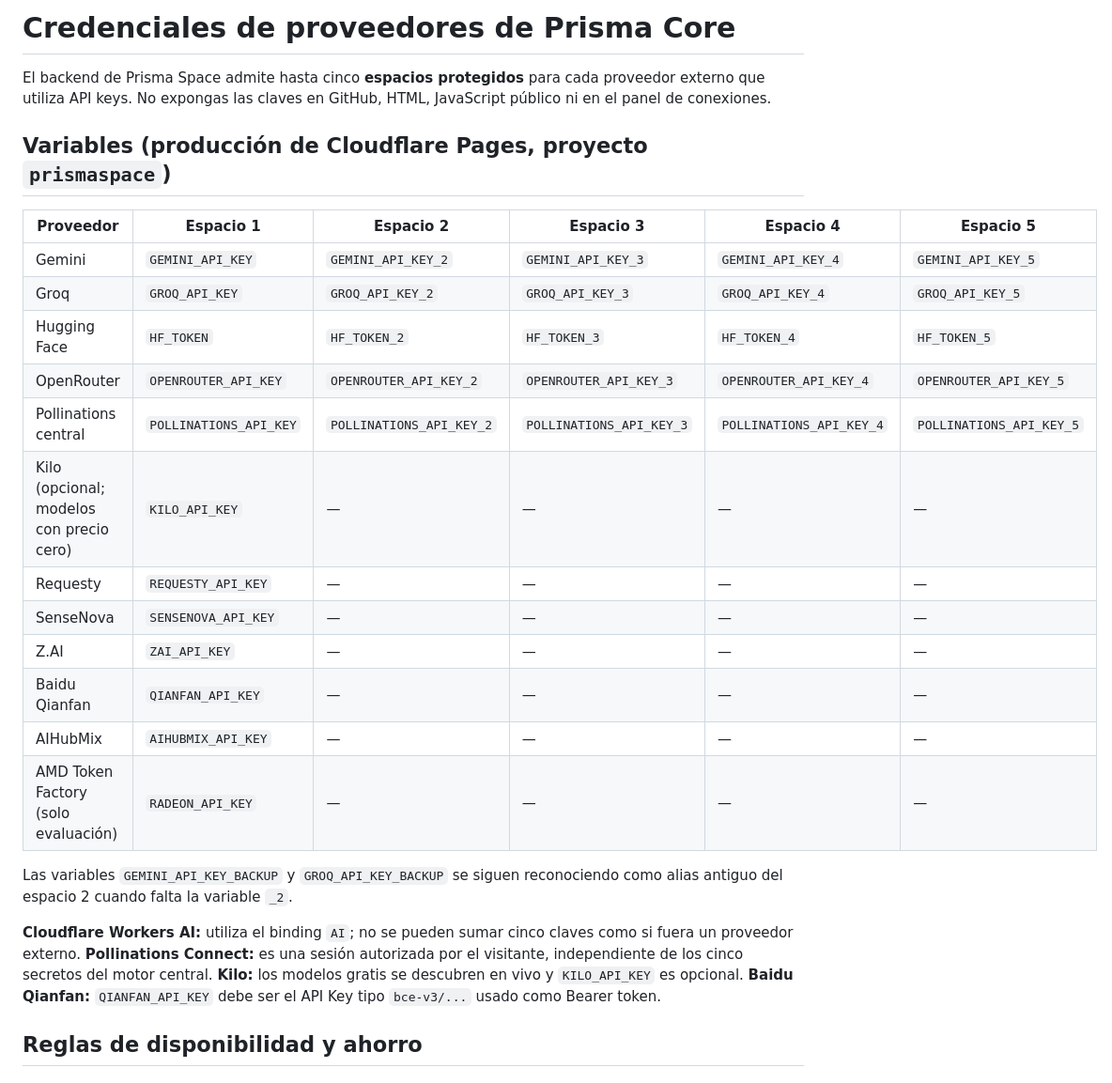
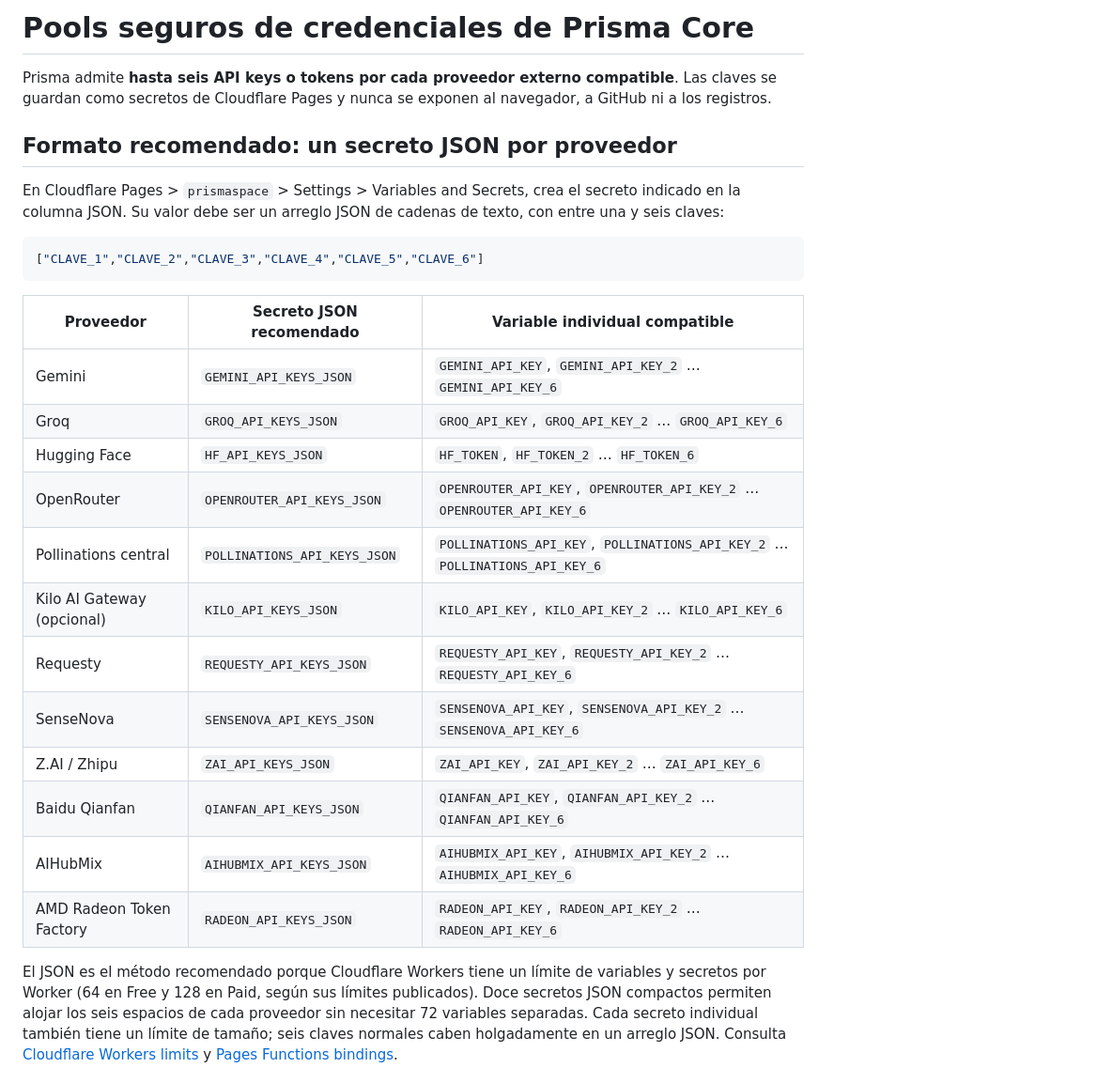
Before and after one commit to AndresYepez23/Andres-repositorio, a Markdown page: prisma/SECURE_CREDENTIAL_SLOTS.md, the part around one of its changes. Shown at 94% size. GitHub-like rendering.

````diff
--- a/prisma/SECURE_CREDENTIAL_SLOTS.md
+++ b/prisma/SECURE_CREDENTIAL_SLOTS.md
@@ -1,27 +1,29 @@
-# Credenciales de proveedores de Prisma Core
+# Pools seguros de credenciales de Prisma Core
 
-El backend de Prisma Space admite hasta cinco **espacios protegidos** para cada proveedor externo que utiliza API keys. No expongas las claves en GitHub, HTML, JavaScript público ni en el panel de conexiones.
+Prisma admite **hasta seis API keys o tokens por cada proveedor externo compatible**. Las claves se guardan como secretos de Cloudflare Pages y nunca se exponen al navegador, a GitHub ni a los registros.
 
-## Variables (producción de Cloudflare Pages, proyecto `prismaspace`)
+## Formato recomendado: un secreto JSON por proveedor
 
-| Proveedor | Espacio 1 | Espacio 2 | Espacio 3 | Espacio 4 | Espacio 5 |
-| --- | --- | --- | --- | --- | --- |
-| Gemini | `GEMINI_API_KEY` | `GEMINI_API_KEY_2` | `GEMINI_API_KEY_3` | `GEMINI_API_KEY_4` | `GEMINI_API_KEY_5` |
-| Groq | `GROQ_API_KEY` | `GROQ_API_KEY_2` | `GROQ_API_KEY_3` | `GROQ_API_KEY_4` | `GROQ_API_KEY_5` |
-| Hugging Face | `HF_TOKEN` | `HF_TOKEN_2` | `HF_TOKEN_3` | `HF_TOKEN_4` | `HF_TOKEN_5` |
-| OpenRouter | `OPENROUTER_API_KEY` | `OPENROUTER_API_KEY_2` | `OPENROUTER_API_KEY_3` | `OPENROUTER_API_KEY_4` | `OPENROUTER_API_KEY_5` |
-| Pollinations central | `POLLINATIONS_API_KEY` | `POLLINATIONS_API_KEY_2` | `POLLINATIONS_API_KEY_3` | `POLLINATIONS_API_KEY_4` | `POLLINATIONS_API_KEY_5` |
-| Kilo (opcional; modelos con precio cero) | `KILO_API_KEY` | — | — | — | — |
-| Requesty | `REQUESTY_API_KEY` | — | — | — | — |
-| SenseNova | `SENSENOVA_API_KEY` | — | — | — | — |
-| Z.AI | `ZAI_API_KEY` | — | — | — | — |
-| Baidu Qianfan | `QIANFAN_API_KEY` | — | — | — | — |
-| AIHubMix | `AIHUBMIX_API_KEY` | — | — | — | — |
-| AMD Token Factory (solo evaluación) | `RADEON_API_KEY` | — | — | — | — |
+En Cloudflare Pages > `prismaspace` > Settings > Variables and Secrets, crea el secreto indicado en la columna JSON. Su valor debe ser un arreglo JSON de cadenas de texto, con entre una y seis claves:
 
-Las variables `GEMINI_API_KEY_BACKUP` y `GROQ_API_KEY_BACKUP` se siguen reconociendo como alias antiguo del espacio 2 cuando falta la variable `_2`.
+```json
+["CLAVE_1","CLAVE_2","CLAVE_3","CLAVE_4","CLAVE_5","CLAVE_6"]
+```
 
-**Cloudflare Workers AI:** utiliza el binding `AI`; no se pueden sumar cinco claves como si fuera un proveedor externo. **Pollinations Connect:** es una sesión autorizada por el visitante, independiente de los cinco secretos del motor central. **Kilo:** los modelos gratis se descubren en vivo y `KILO_API_KEY` es opcional. **Baidu Qianfan:** `QIANFAN_API_KEY` debe ser el API Key tipo `bce-v3/...` usado como Bearer token.
+| Proveedor | Secreto JSON recomendado | Variable individual compatible |
+| --- | --- | --- |
+| Gemini | `GEMINI_API_KEYS_JSON` | `GEMINI_API_KEY`, `GEMINI_API_KEY_2` … `GEMINI_API_KEY_6` |
+| Groq | `GROQ_API_KEYS_JSON` | `GROQ_API_KEY`, `GROQ_API_KEY_2` … `GROQ_API_KEY_6` |
+| Hugging Face | `HF_API_KEYS_JSON` | `HF_TOKEN`, `HF_TOKEN_2` … `HF_TOKEN_6` |
+| OpenRouter | `OPENROUTER_API_KEYS_JSON` | `OPENROUTER_API_KEY`, `OPENROUTER_API_KEY_2` … `OPENROUTER_API_KEY_6` |
+| Pollinations central | `POLLINATIONS_API_KEYS_JSON` | `POLLINATIONS_API_KEY`, `POLLINATIONS_API_KEY_2` … `POLLINATIONS_API_KEY_6` |
+| Kilo AI Gateway (opcional) | `KILO_API_KEYS_JSON` | `KILO_API_KEY`, `KILO_API_KEY_2` … `KILO_API_KEY_6` |
+| Requesty | `REQUESTY_API_KEYS_JSON` | `REQUESTY_API_KEY`, `REQUESTY_API_KEY_2` … `REQUESTY_API_KEY_6` |
+| SenseNova | `SENSENOVA_API_KEYS_JSON` | `SENSENOVA_API_KEY`, `SENSENOVA_API_KEY_2` … `SENSENOVA_API_KEY_6` |
+| Z.AI / Zhipu | `ZAI_API_KEYS_JSON` | `ZAI_API_KEY`, `ZAI_API_KEY_2` … `ZAI_API_KEY_6` |
+| Baidu Qianfan | `QIANFAN_API_KEYS_JSON` | `QIANFAN_API_KEY`, `QIANFAN_API_KEY_2` … `QIANFAN_API_KEY_6` |
+| AIHubMix | `AIHUBMIX_API_KEYS_JSON` | `AIHUBMIX_API_KEY`, `AIHUBMIX_API_KEY_2` … `AIHUBMIX_API_KEY_6` |
+| AMD Radeon Token Factory | `RADEON_API_KEYS_JSON` | `RADEON_API_KEY`, `RADEON_API_KEY_2` … `RADEON_API_KEY_6` |
 
-## Reglas de disponibilidad y ahorro
+El JSON es el método recomendado porque Cloudflare Workers tiene un límite de variables y secretos por Worker (64 en Free y 128 en Paid, según sus límites publicados). Doce secretos JSON compactos permiten alojar los seis espacios de cada proveedor sin necesitar 72 variables separadas. Cada secreto individual también tiene un límite de tamaño; seis claves normales caben holgadamente en un arreglo JSON. Consulta [Cloudflare Workers limits](https://developers.cloudflare.com/workers/platform/limits/) y [Pages Functions bindings](https://developers.cloudflare.com/pages/functions/bindings/).
 
````
Also changed, not shown: other parts of prisma/SECURE_CREDENTIAL_SLOTS.md (+45 -16 lines).
